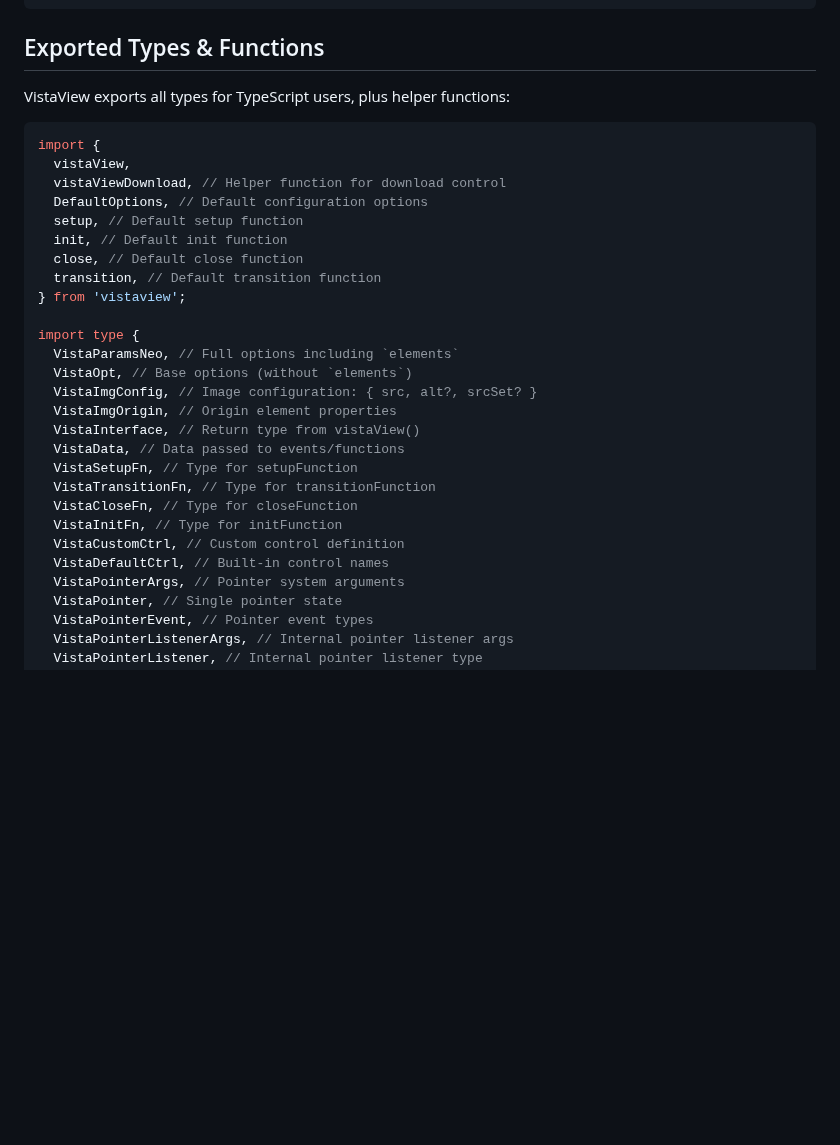
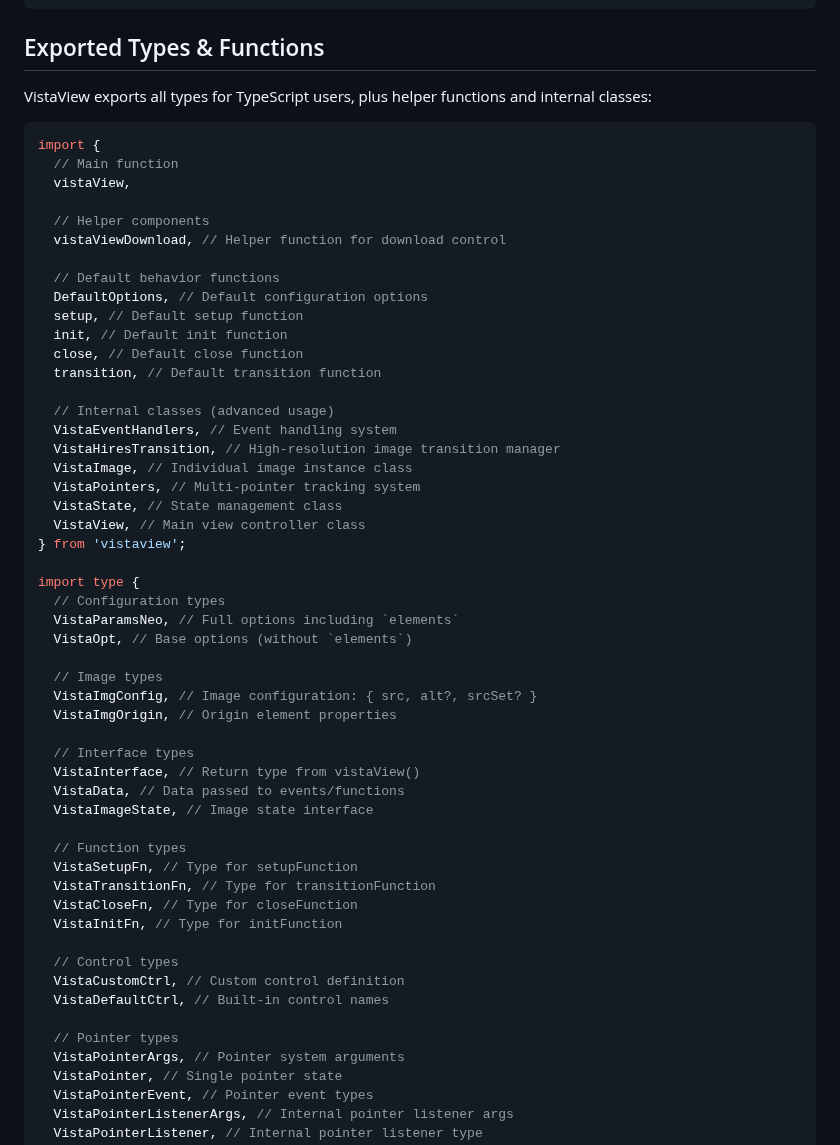
Before and after one commit to juji/vistaview, a Markdown page: README.md, the part around the change. GitHub-like rendering; blank space fills up the shorter version.

Commit message:
docs: update exported types and functions documentation
- Add all 6 internal classes to exports section (VistaEventHandlers, VistaHiresTransition, VistaImage, VistaPointers, VistaState, VistaView)
- Add VistaImageState type to type exports list
- Organize exports with clear categories: Main function, Helper components, Default behavior functions, Internal classes, Configuration types, Image types, Interface types, Function types, Control types, Pointer types
- Add comments for advanced usage on internal classes

````diff
--- a/README.md
+++ b/README.md
@@ -182,32 +182,57 @@ vistaView({
 
 ## Exported Types & Functions
 
-VistaView exports all types for TypeScript users, plus helper functions:
+VistaView exports all types for TypeScript users, plus helper functions and internal classes:
 
 ```ts
 import {
+  // Main function
   vistaView,
+
+  // Helper components
   vistaViewDownload, // Helper function for download control
+
+  // Default behavior functions
   DefaultOptions, // Default configuration options
   setup, // Default setup function
   init, // Default init function
   close, // Default close function
   transition, // Default transition function
+
+  // Internal classes (advanced usage)
+  VistaEventHandlers, // Event handling system
+  VistaHiresTransition, // High-resolution image transition manager
+  VistaImage, // Individual image instance class
+  VistaPointers, // Multi-pointer tracking system
+  VistaState, // State management class
+  VistaView, // Main view controller class
 } from 'vistaview';
 
 import type {
+  // Configuration types
   VistaParamsNeo, // Full options including `elements`
   VistaOpt, // Base options (without `elements`)
+
+  // Image types
   VistaImgConfig, // Image configuration: { src, alt?, srcSet? }
   VistaImgOrigin, // Origin element properties
+
+  // Interface types
   VistaInterface, // Return type from vistaView()
   VistaData, // Data passed to events/functions
+  VistaImageState, // Image state interface
+
+  // Function types
   VistaSetupFn, // Type for setupFunction
   VistaTransitionFn, // Type for transitionFunction
   VistaCloseFn, // Type for closeFunction
   VistaInitFn, // Type for initFunction
+
+  // Control types
   VistaCustomCtrl, // Custom control definition
   VistaDefaultCtrl, // Built-in control names
+
+  // Pointer types
   VistaPointerArgs, // Pointer system arguments
   VistaPointer, // Single pointer state
   VistaPointerEvent, // Pointer event types
````
